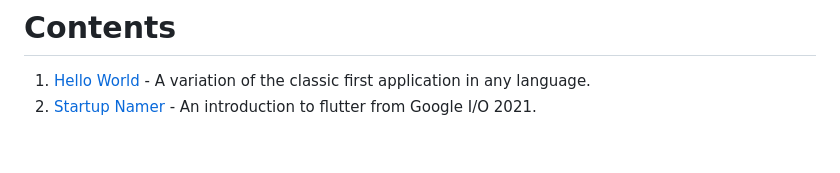
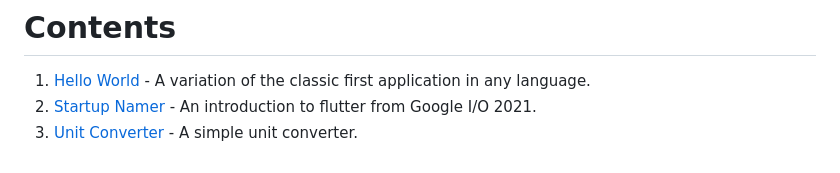
Before and after one commit to michalporeba/fluttery, a Markdown page: README.md, the part around the change. GitHub-like rendering.

```diff
--- a/README.md
+++ b/README.md
@@ -9,3 +9,4 @@ I will keep the examples with my comments here, publicly available, so I can eas
 
 1. [Hello World](./hello/) - A variation of the classic first application in any language.
 2. [Startup Namer](./startup_namer/) - An introduction to flutter from Google I/O 2021.
+3. [Unit Converter](./unit_converter/) - A simple unit converter.
```
Also changed, not shown: unit_converter/README.md (+5 -1 lines), unit_converter/images/screen-1.png (added), unit_converter/images/screen-2.png (added), unit_converter/images/screen-3.png (added), unit_converter/images/screen-4.png (added), 1 other file.
